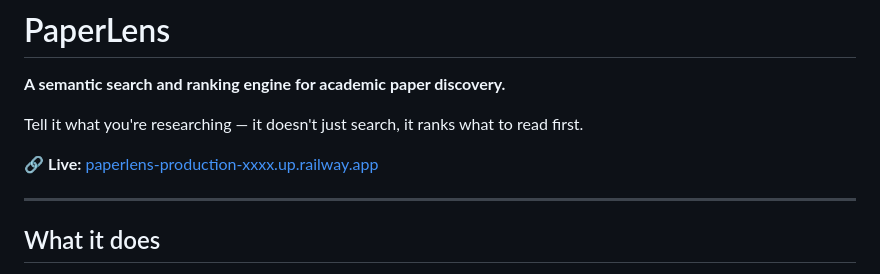
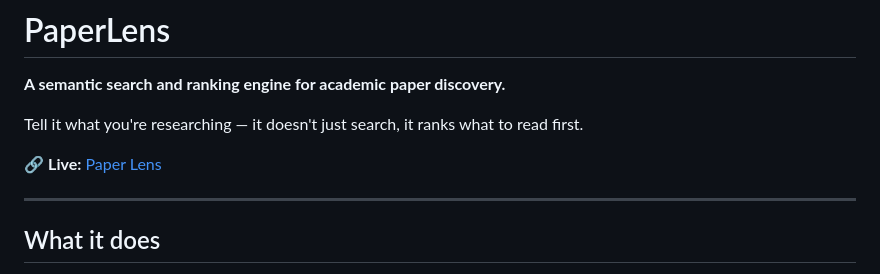
Before and after one commit to Aakash2307/PaperLens, a Markdown page: README.md, the part around the change. Drawn GitHub-style.

```diff
--- a/README.md
+++ b/README.md
@@ -4,7 +4,7 @@
 
 Tell it what you're researching — it doesn't just search, it ranks what to read first.
 
-🔗 **Live:** [paperlens-production-xxxx.up.railway.app](https://paperlens-production-33ed.up.railway.app/)
+🔗 **Live:** [Paper Lens](https://paperlens-production-33ed.up.railway.app/)
 
 ---
 
```
